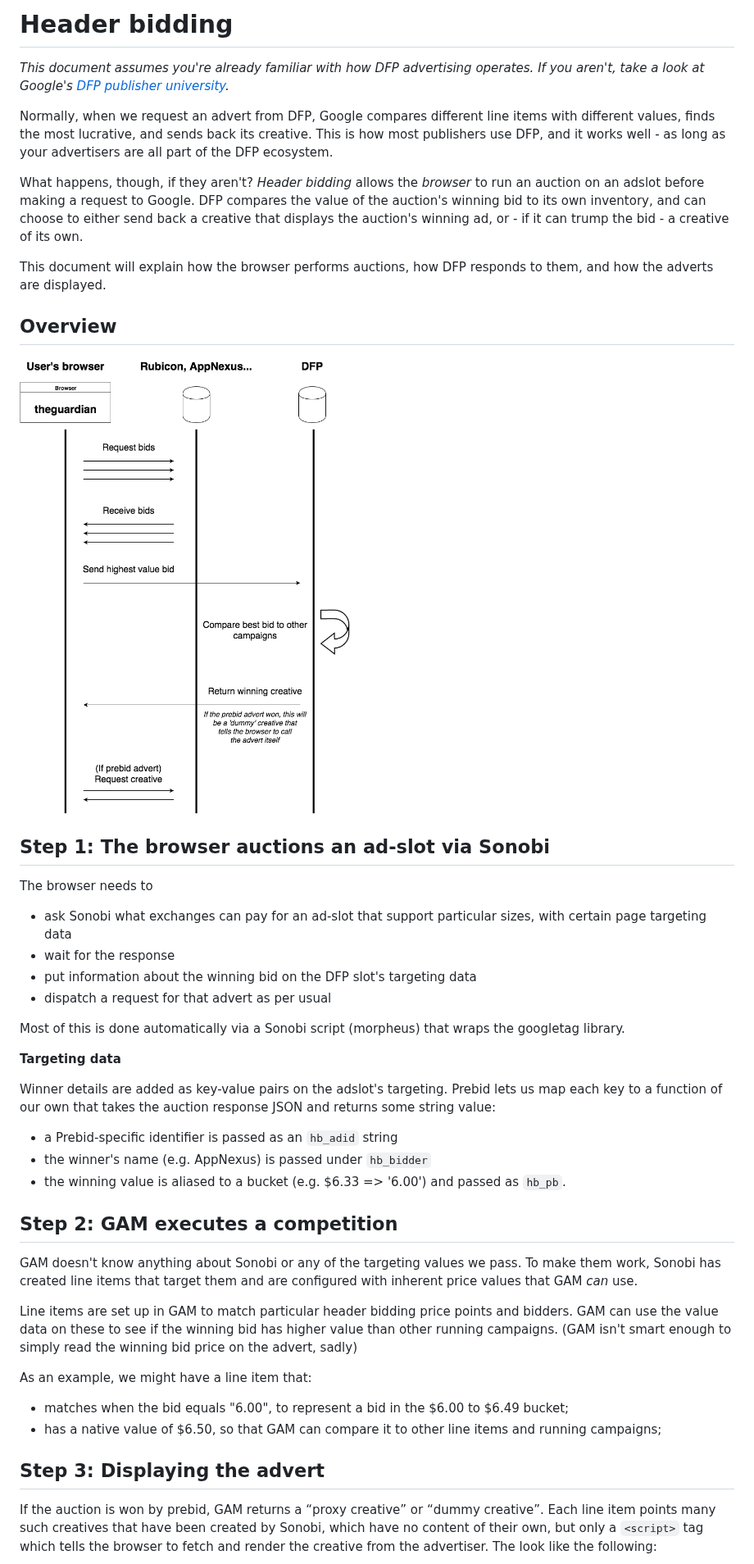
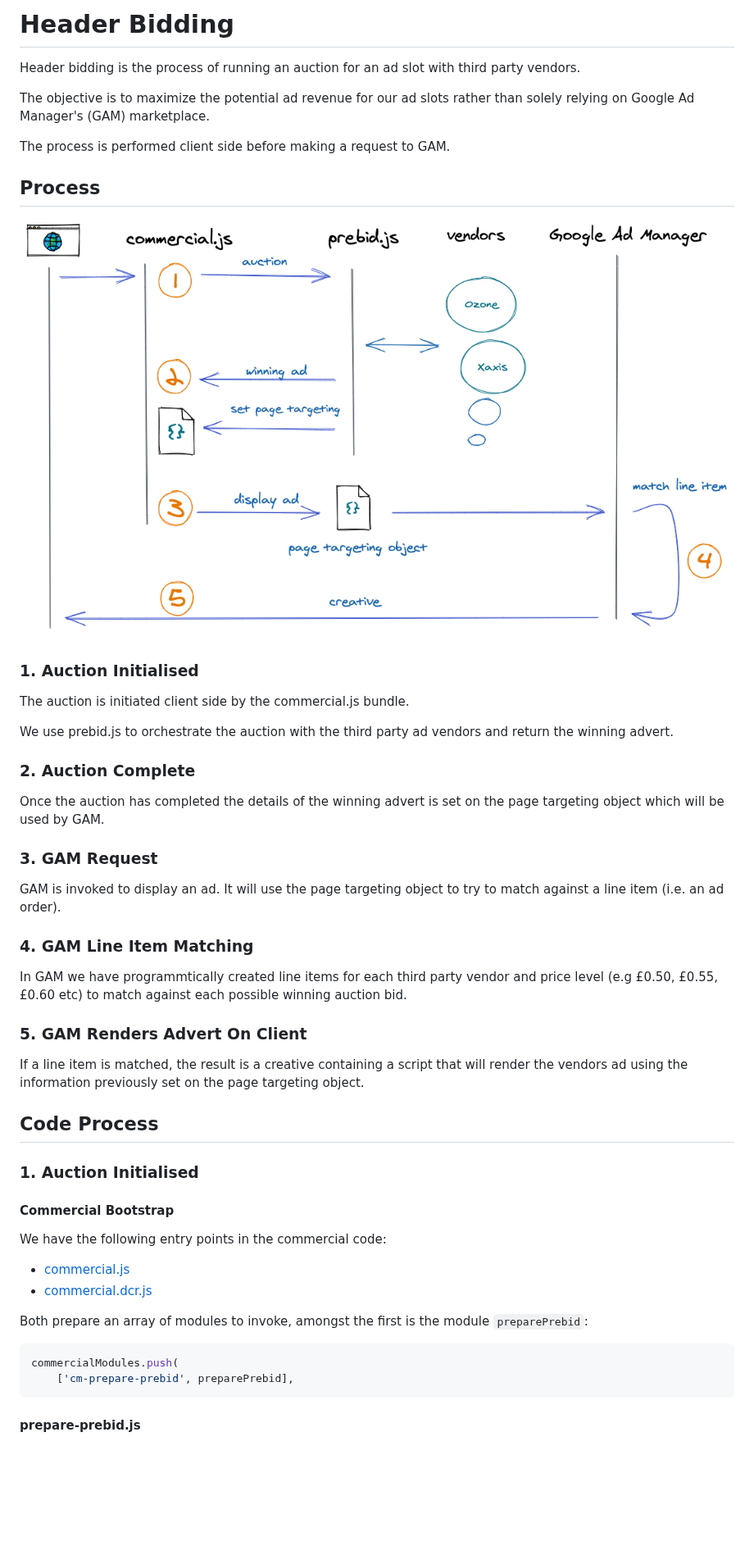
Before and after one commit to guardian/commercial, a Markdown page: docs/header-bidding.md, the part around one of its changes. Shown at 82% size. Rendered like a GitHub page; pictures changed too: docs/assets/header-bidding-process.png (added), docs/header-bidding-diagram.png (deleted); blank space fills up the shorter version.

````diff
--- a/docs/header-bidding.md
+++ b/docs/header-bidding.md
@@ -1,59 +1,54 @@
-# Header bidding
+# Header Bidding
 
-_This document assumes you're already familiar with how DFP advertising operates. If you aren't, take a look at Google's
-[DFP publisher university](http://g.co/PublisherU)._
+Header bidding is the process of running an auction for an ad slot with third party vendors.
 
-Normally, when we request an advert from DFP, Google compares different line items with different values, finds the most
-lucrative, and sends back its creative. This is how most publishers use DFP, and it works well - as long as your advertisers
-are all part of the DFP ecosystem.
+The objective is to maximize the potential ad revenue for our ad slots rather than solely relying on Google Ad Manager's (GAM) marketplace.
 
-What happens, though, if they aren't? _Header bidding_ allows the _browser_ to run an auction on an adslot before making
-a request to Google. DFP compares the value of the auction's winning bid to its own inventory, and can choose to either
-send back a creative that displays the auction's winning ad, or - if it can trump the bid - a creative of its own.
+The process is performed client side before making a request to GAM.
 
-This document will explain how the browser performs auctions, how DFP responds to them, and how the adverts are
-displayed.
+## Process
 
-## Overview
+![Process](assets/header-bidding-process.png)
 
-![Header bidding workflow diagram](./header-bidding-diagram.png)
+### 1. Auction Initialised
 
-## Step 1: The browser auctions an ad-slot via Sonobi
+The auction is initiated client side by the commercial.js bundle.
 
-The browser needs to
+We use prebid.js to orchestrate the auction with the third party ad vendors and return the winning advert.
 
- - ask Sonobi what exchanges can pay for an ad-slot that support particular sizes, with certain page targeting data
- - wait for the response
- - put information about the winning bid on the DFP slot's targeting data
- - dispatch a request for that advert as per usual
+### 2. Auction Complete
 
-Most of this is done automatically via a Sonobi script (morpheus) that wraps the googletag library.
+Once the auction has completed the details of the winning advert is set on the page targeting object which will be used by GAM.
 
-**Targeting data**
+### 3. GAM Request
 
-Winner details are added as key-value pairs on the adslot's targeting. Prebid lets us map each key to a function of our
-own that takes the auction response JSON and returns some string value:
+GAM is invoked to display an ad. It will use the page targeting object to try to match against a line item (i.e. an ad order).
 
- - a Prebid-specific identifier is passed as an `hb_adid` string
- - the winner's name (e.g. AppNexus) is passed under `hb_bidder`
- - the winning value is aliased to a bucket (e.g. $6.33 => '6.00') and passed as `hb_pb`.
+### 4. GAM Line Item Matching
 
-## Step 2: GAM executes a competition
+In GAM we have programmtically created line items for each third party vendor and price level (e.g £0.50, £0.55, £0.60 etc) to match against each possible winning auction bid.
 
-GAM doesn't know anything about Sonobi or any of the targeting values we pass. To make them work, Sonobi has created line
-items that target them and are configured with inherent price values that GAM _can_ use.
+### 5. GAM Renders Advert On Client
 
-Line items are set up in GAM to match particular header bidding price points and bidders.
-GAM can use the value data on these to see if the winning bid has higher value than other running campaigns.
-(GAM isn't smart enough to simply read the winning bid price on the advert, sadly)
+If a line item is matched, the result is a creative containing a script that will render the vendors ad using the information previously set on the page targeting object.
 
-As an example, we might have a line item that:
+## Code Process
 
- - matches when the bid equals "6.00", to represent a bid in the $6.00 to $6.49 bucket;
- - has a native value of $6.50, so that GAM can compare it to other line items and running campaigns;
+### 1. Auction Initialised
 
-## Step 3: Displaying the advert
+#### Commercial Bootstrap
 
-If the auction is won by prebid, GAM returns a “proxy creative” or “dummy creative”. Each line item points many such
-creatives that have been created by Sonobi, which have no content of their own, but only a `<script>` tag which tells
-the browser to fetch and render the creative from the advertiser. The look like the following:
+We have the following entry points in the commercial code:
+
+- [commercial.js](https://github.com/guardian/frontend/blob/main/static/src/javascripts/bootstraps/commercial.js)
+- [commercial.dcr.js](https://github.com/guardian/frontend/blob/main/static/src/javascripts/bootstraps/commercial.dcr.js)
+
+Both prepare an array of modules to invoke, amongst the first is the module `preparePrebid`:
+
+```js
+commercialModules.push(
+    ['cm-prepare-prebid', preparePrebid],
+```
+
+#### prepare-prebid.js
+
````
Also changed, not shown: other parts of docs/header-bidding.md (+162 -1 lines), docs/glossary.md (added, +17 -0 lines), docs/assets/header-bidding-gam-line-item-match.png (added), docs/assets/header-bidding-gam-line-items.png (added), 1 other file.
